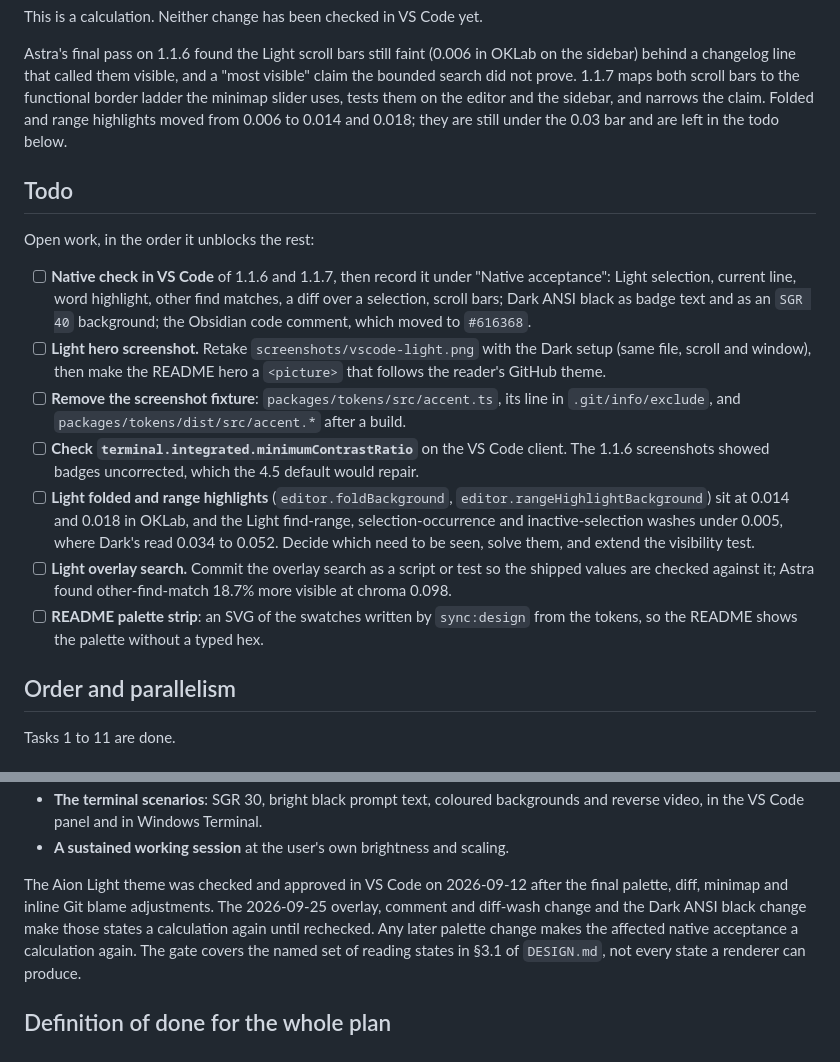
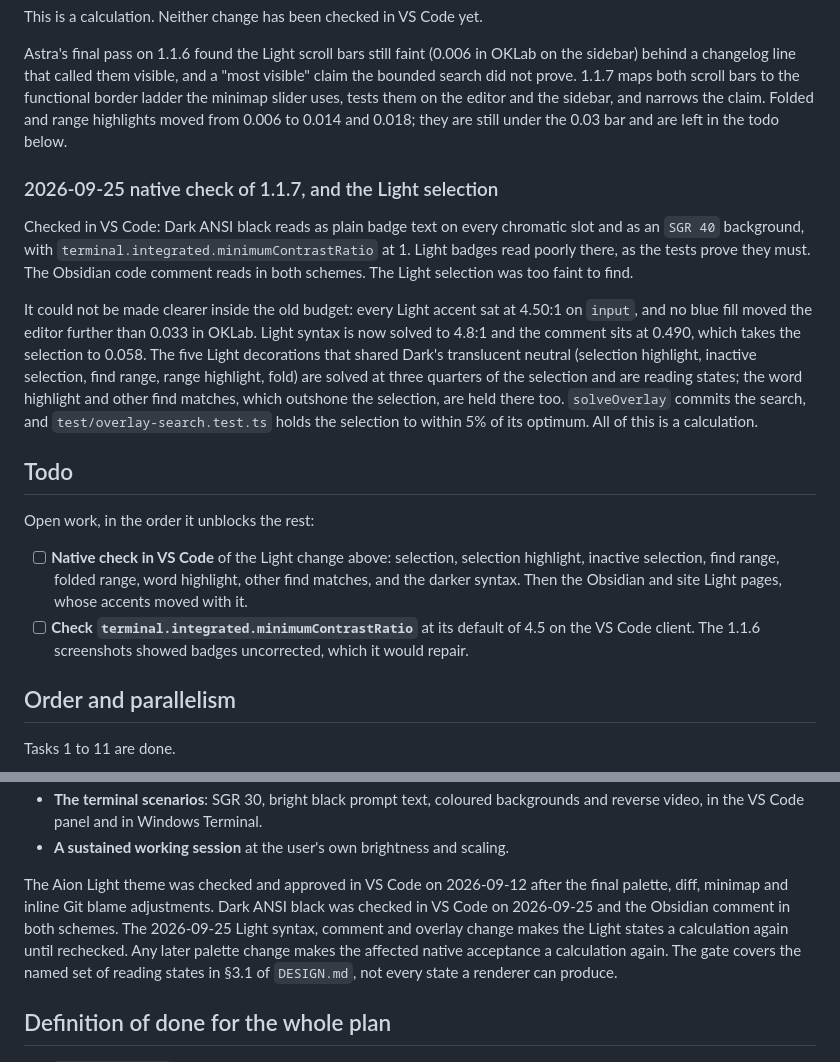
Before and after one commit to sltsh/aion, a Markdown page: PLAN.md, 2 parts joined by grey strips. GitHub-like rendering.

```diff
--- a/PLAN.md
+++ b/PLAN.md
@@ -447,30 +447,33 @@ border ladder the minimap slider uses, tests them on the editor and the sidebar,
 narrows the claim. Folded and range highlights moved from 0.006 to 0.014 and 0.018; they
 are still under the 0.03 bar and are left in the todo below.
 
+### 2026-09-25 native check of 1.1.7, and the Light selection
+
+Checked in VS Code: Dark ANSI black reads as plain badge text on every chromatic slot and
+as an `SGR 40` background, with `terminal.integrated.minimumContrastRatio` at 1. Light
+badges read poorly there, as the tests prove they must. The Obsidian code comment reads
+in both schemes. The Light selection was too faint to find.
+
+It could not be made clearer inside the old budget: every Light accent sat at 4.50:1 on
+`input`, and no blue fill moved the editor further than 0.033 in OKLab. Light syntax is
+now solved to 4.8:1 and the comment sits at 0.490, which takes the selection to 0.058.
+The five Light decorations that shared Dark's translucent neutral (selection highlight,
+inactive selection, find range, range highlight, fold) are solved at three quarters of
+the selection and are reading states; the word highlight and other find matches, which
+outshone the selection, are held there too. `solveOverlay` commits the search, and
+`test/overlay-search.test.ts` holds the selection to within 5% of its optimum. All of
+this is a calculation.
+
 ## Todo
 
 Open work, in the order it unblocks the rest:
 
-- [ ] **Native check in VS Code** of 1.1.6 and 1.1.7, then record it under "Native
-      acceptance": Light selection, current line, word highlight, other find matches, a
-      diff over a selection, scroll bars; Dark ANSI black as badge text and as an `SGR 40`
-      background; the Obsidian code comment, which moved to `#616368`.
-- [ ] **Light hero screenshot.** Retake `screenshots/vscode-light.png` with the Dark
-      setup (same file, scroll and window), then make the README hero a `<picture>` that
-      follows the reader's GitHub theme.
-- [ ] **Remove the screenshot fixture**: `packages/tokens/src/accent.ts`, its line in
-      `.git/info/exclude`, and `packages/tokens/dist/src/accent.*` after a build.
-- [ ] **Check `terminal.integrated.minimumContrastRatio`** on the VS Code client. The
-      1.1.6 screenshots showed badges uncorrected, which the 4.5 default would repair.
-- [ ] **Light folded and range highlights** (`editor.foldBackground`,
-      `editor.rangeHighlightBackground`) sit at 0.014 and 0.018 in OKLab, and the Light
-      find-range, selection-occurrence and inactive-selection washes under 0.005, where
-      Dark's read 0.034 to 0.052. Decide which need to be seen, solve them, and extend the visibility test.
-- [ ] **Light overlay search.** Commit the overlay search as a script or test so the
-      shipped values are checked against it; Astra found other-find-match 18.7% more
-      visible at chroma 0.098.
-- [ ] **README palette strip**: an SVG of the swatches written by `sync:design` from the
-      tokens, so the README shows the palette without a typed hex.
+- [ ] **Native check in VS Code** of the Light change above: selection, selection
+      highlight, inactive selection, find range, folded range, word highlight, other find
+      matches, and the darker syntax. Then the Obsidian and site Light pages, whose accents
+      moved with it.
+- [ ] **Check `terminal.integrated.minimumContrastRatio`** at its default of 4.5 on the
+      VS Code client. The 1.1.6 screenshots showed badges uncorrected, which it would repair.
 
 ## Order and parallelism
 
@@ -494,9 +497,10 @@ Checked in the applications themselves on 2026-09-05, not in a calculation:
 - **A sustained working session** at the user's own brightness and scaling.
 
 The Aion Light theme was checked and approved in VS Code on 2026-09-12 after the final
-palette, diff, minimap and inline Git blame adjustments. The 2026-09-25 overlay, comment
-and diff-wash change and the Dark ANSI black change make those states a calculation again
-until rechecked. Any later palette change makes
+palette, diff, minimap and inline Git blame adjustments. Dark ANSI black was checked in
+VS Code on 2026-09-25 and the Obsidian comment in both schemes. The 2026-09-25 Light
+syntax, comment and overlay change makes the Light states a calculation again until
+rechecked. Any later palette change makes
 the affected native acceptance a calculation again. The gate covers the named set of
 reading states in §3.1 of `DESIGN.md`, not every state a renderer can produce.
 
```
Also changed, not shown: CHANGELOG.md (+16 -0 lines).
